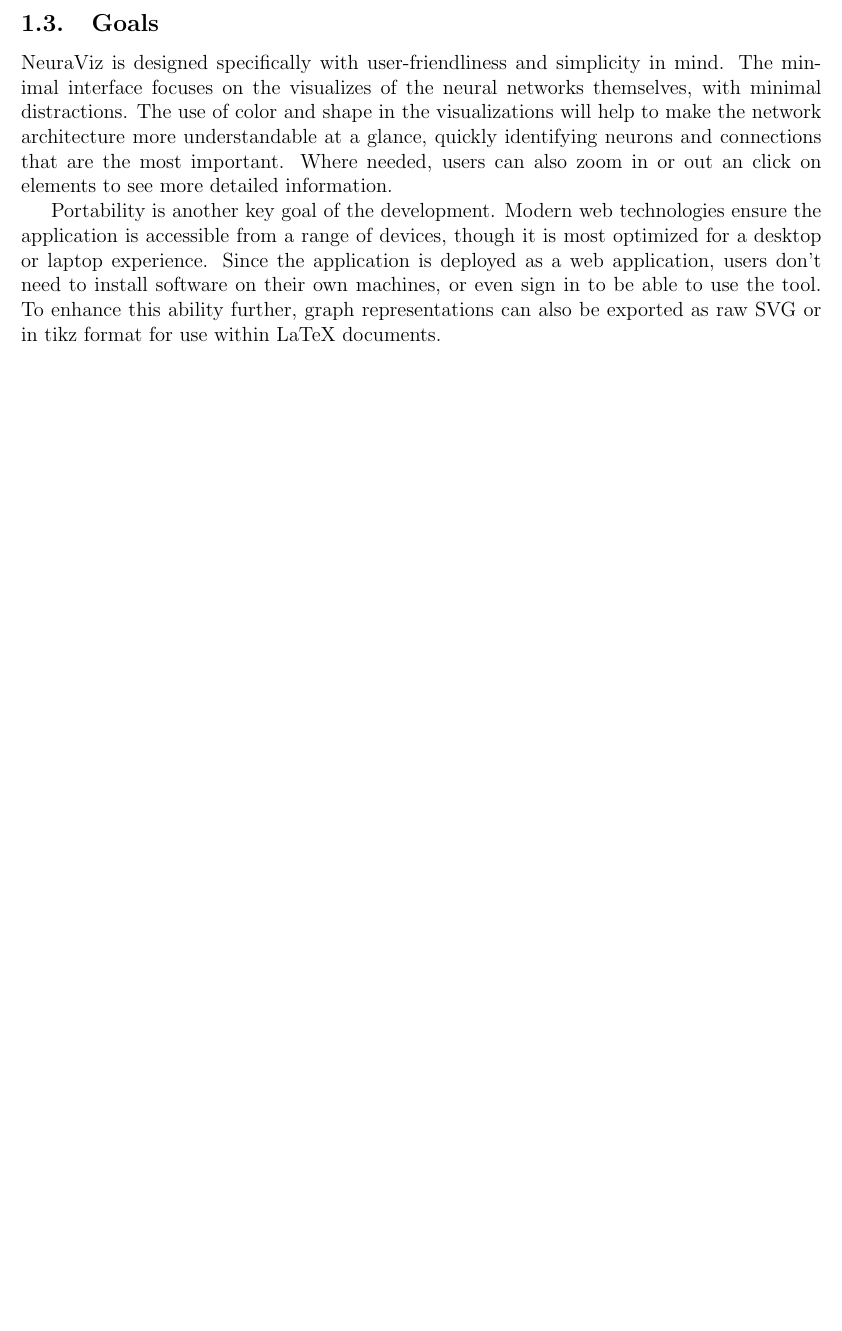
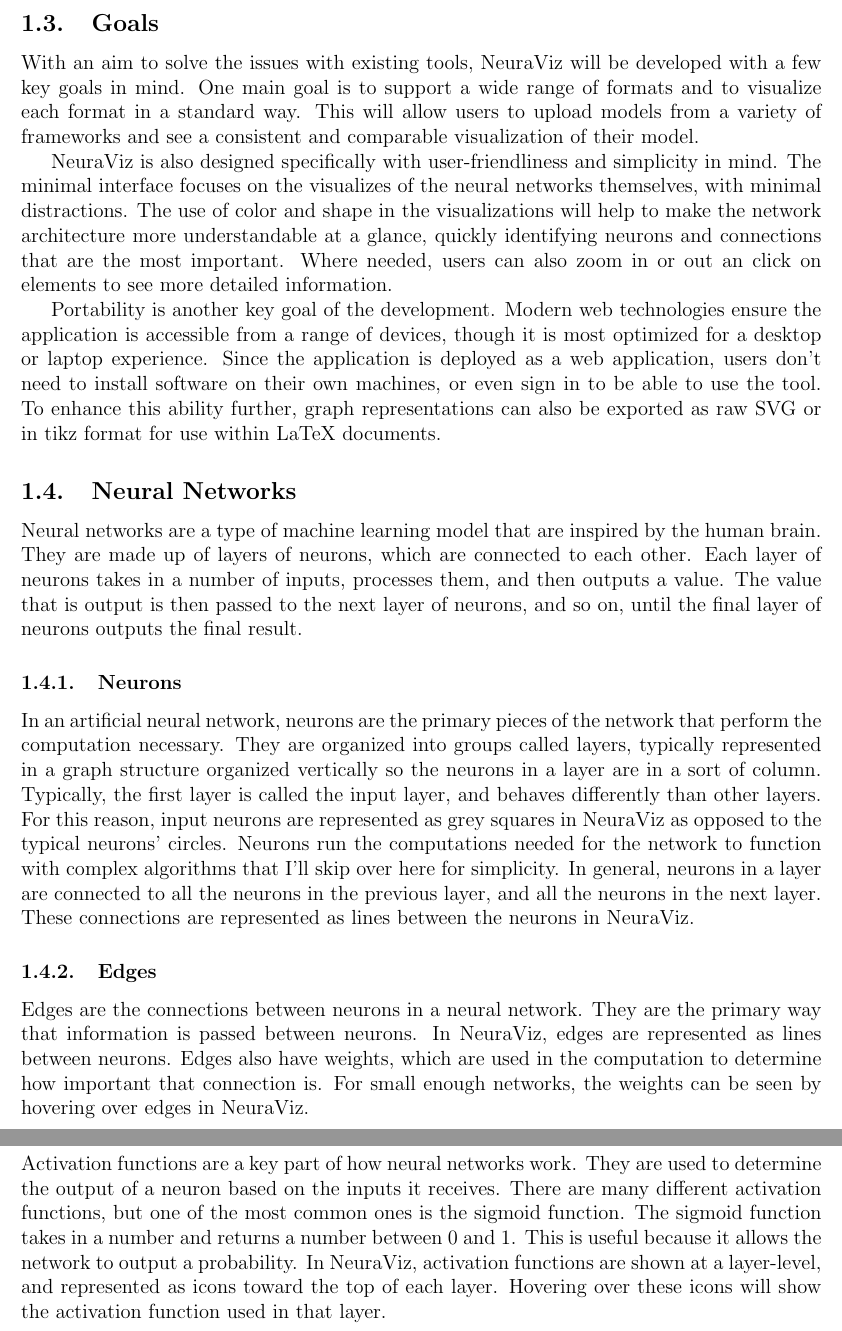
Before and after one commit to Bennett-Wendorf/NeuraViz, a LaTeX document (report/capstone.tex, which reads report/01_introduction/introduction.tex): part of page 10 of 18 before the commit and two parts of pages 11 and 12 of 20 after it, the two joined at a grey line, cut so that both start at the same text, the shorter picture padded with empty space. Compiled offline with pdfLaTeX.

Commit message:
Revised intro

```diff
--- a/report/01_introduction/introduction.tex
+++ b/report/01_introduction/introduction.tex
@@ -14,6 +12,21 @@
 Neural networks are a notoriously difficult concept to understand, especially for those who are newer to the field of machine learning. The architecture of a neural network is a key component of understanding how the model functions, but it can be difficult to visualize and comprehend. There are a handful to tools available for visualizing neural network architectures, but they are often limited in their scope. For example, Google's TensorBoard is a popular tool, but only natively supports TensorFlow and Keras models. In researching existing tools such as TensorBoard, Netron, and ENNUI, it was found that none of them supported the same range of formats as NeuraViz. This project aims to develop a user-friendly tool that is accessible to a wide range of users, including students and researchers who are new to the field of machine learning, and to support a wider range of model formats than other offerings.
 
 \subsection{Goals}
-NeuraViz is designed specifically with user-friendliness and simplicity in mind. The minimal interface focuses on the visualizes of the neural networks themselves, with minimal distractions. The use of color and shape in the visualizations will help to make the network architecture more understandable at a glance, quickly identifying neurons and connections that are the most important. Where needed, users can also zoom in or out an click on elements to see more detailed information.
+With an aim to solve the issues with existing tools, NeuraViz will be developed with a few key goals in mind. One main goal is to support a wide range of formats and to visualize each format in a standard way. This will allow users to upload models from a variety of frameworks and see a consistent and comparable visualization of their model.
+
+NeuraViz is also designed specifically with user-friendliness and simplicity in mind. The minimal interface focuses on the visualizes of the neural networks themselves, with minimal distractions. The use of color and shape in the visualizations will help to make the network architecture more understandable at a glance, quickly identifying neurons and connections that are the most important. Where needed, users can also zoom in or out an click on elements to see more detailed information.
 
 Portability is another key goal of the development. Modern web technologies ensure the application is accessible from a range of devices, though it is most optimized for a desktop or laptop experience. Since the application is deployed as a web application, users don't need to install software on their own machines, or even sign in to be able to use the tool. To enhance this ability further, graph representations can also be exported as raw SVG or in tikz format for use within LaTeX documents.
+
+\subsection{Neural Networks} \label{sec:neural_networks}
+Neural networks are a type of machine learning model that are inspired by the human brain. They are made up of layers of neurons, which are connected to each other. Each layer of neurons takes in a number of inputs, processes them, and then outputs a value. The value that is output is then passed to the next layer of neurons, and so on, until the final layer of neurons outputs the final result.
+% TODO: Add bibliography to http://neuralnetworksanddeeplearning.com/
+
+\subsubsection{Neurons}
+In an artificial neural network, neurons are the primary pieces of the network that perform the computation necessary. They are organized into groups called layers, typically represented in a graph structure organized vertically so the neurons in a layer are in a sort of column. Typically, the first layer is called the input layer, and behaves differently than other layers. For this reason, input neurons are represented as grey squares in NeuraViz as opposed to the typical neurons' circles. Neurons run the computations needed for the network to function with complex algorithms that I'll skip over here for simplicity. In general, neurons in a layer are connected to all the neurons in the previous layer, and all the neurons in the next layer. These connections are represented as lines between the neurons in NeuraViz.
+
+\subsubsection{Edges}
+Edges are the connections between neurons in a neural network. They are the primary way that information is passed between neurons. In NeuraViz, edges are represented as lines between neurons. Edges also have weights, which are used in the computation to determine how important that connection is. For small enough networks, the weights can be seen by hovering over edges in NeuraViz.
+
+\subsubsection{Activation Functions}
+Activation functions are a key part of how neural networks work. They are used to determine the output of a neuron based on the inputs it receives. There are many different activation functions, but one of the most common ones is the sigmoid function. The sigmoid function takes in a number and returns a number between 0 and 1. This is useful because it allows the network to output a probability. In NeuraViz, activation functions are shown at a layer-level, and represented as icons toward the top of each layer. Hovering over these icons will show the activation function used in that layer.
```
Also changed, not shown: report/capstone.pdf, report/01_introduction/introduction.tex (6 more changed lines).
